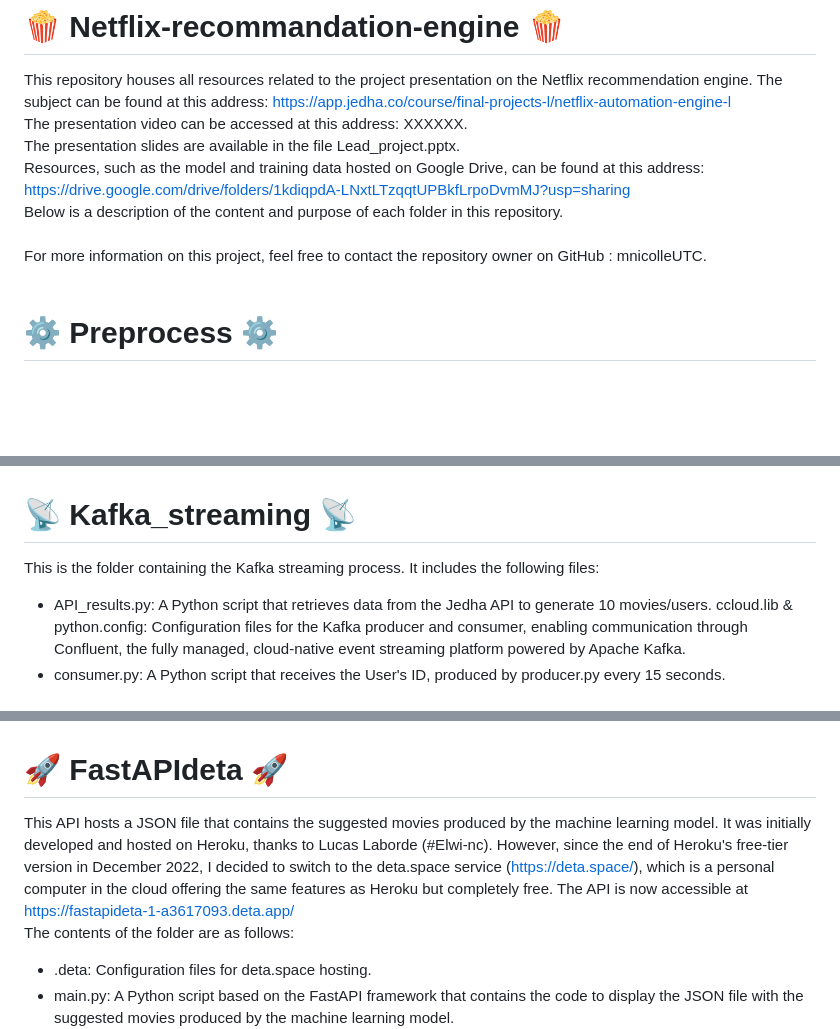
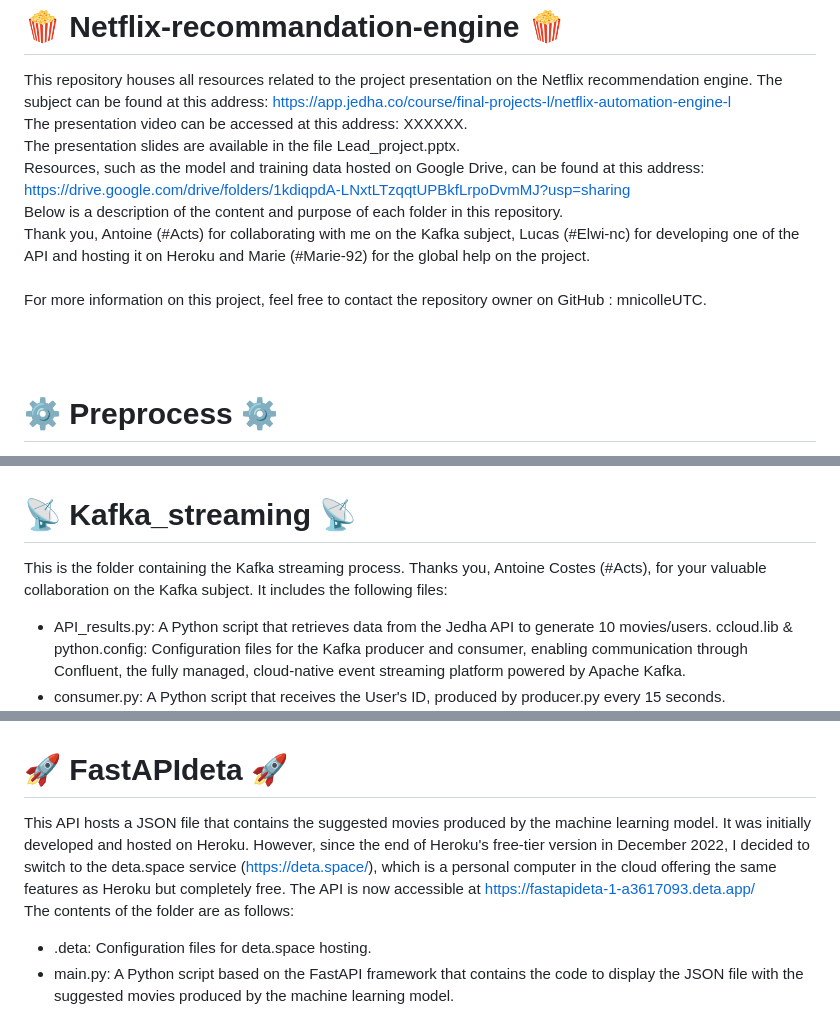
Before and after one commit to mnicolleUTC/Netflix-recommandation-engine, a Markdown page: README.md, 3 parts joined by grey strips. Rendered like a GitHub page; blank space fills up the shorter version.

Commit message:
doc: Adding thanks to collaborators

```diff
--- a/README.md
+++ b/README.md
@@ -5,8 +5,11 @@ This repository houses all resources related to the project presentation on the
 The presentation video can be accessed at this address: XXXXXX.<br>
 The presentation slides are available in the file Lead_project.pptx.<br>
 Resources, such as the model and training data hosted on Google Drive, can be found at this address: https://drive.google.com/drive/folders/1kdiqpdA-LNxtLTzqqtUPBkfLrpoDvmMJ?usp=sharing<br>
-Below is a description of the content and purpose of each folder in this repository.<br><br>
-For more information on this project, feel free to contact the repository owner on GitHub : mnicolleUTC.<br><br>
+Below is a description of the content and purpose of each folder in this repository.<br>
+Thank you, Antoine (#Acts) for collaborating with me on the Kafka subject, Lucas (#Elwi-nc) for developing one of the API and hosting it on Heroku and Marie (#Marie-92) for the global help on the project.<br><br>
+For more information on this project, feel free to contact the repository owner on GitHub : mnicolleUTC.
+
+<br><br>
 
 # ⚙️ Preprocess ⚙️
 This folder contains a script that concatenates data from Kaggle.<br>
@@ -22,7 +25,7 @@ This folder contains information related to model training. It includes the foll
 - train_svd.py: The Python script responsible for training the model.<br><br>
 
 # 📡 Kafka_streaming 📡
-This is the folder containing the Kafka streaming process. It includes the following files:
+This is the folder containing the Kafka streaming process. Thanks you, Antoine Costes (#Acts), for your valuable collaboration on the Kafka subject.  It includes the following files:
 - API_results.py: A Python script that retrieves data from the Jedha API to generate 10 movies/users.
 ccloud.lib & python.config: Configuration files for the Kafka producer and consumer, enabling communication through Confluent, the fully managed, cloud-native event streaming platform powered by Apache Kafka.
 - consumer.py: A Python script that receives the User's ID, produced by producer.py every 15 seconds.
@@ -45,7 +48,7 @@ python consumer.py
 Note: Pay attention to the number of running containers if the Kafka consumer and producer do not communicate properly. This issue may arise from multiple running instances of either the producer or consumer containers.<br><br>
 
 # 🚀 FastAPIdeta 🚀
-This API hosts a JSON file that contains the suggested movies produced by the machine learning model. It was initially developed and hosted on Heroku, thanks to Lucas Laborde (#Elwi-nc). However, since the end of Heroku's free-tier version in December 2022, I decided to switch to the deta.space service (https://deta.space/), which is a personal computer in the cloud offering the same features as Heroku but completely free. The API is now accessible at https://fastapideta-1-a3617093.deta.app/<br>
+This API hosts a JSON file that contains the suggested movies produced by the machine learning model. It was initially developed and hosted on Heroku. However, since the end of Heroku's free-tier version in December 2022, I decided to switch to the deta.space service (https://deta.space/), which is a personal computer in the cloud offering the same features as Heroku but completely free. The API is now accessible at https://fastapideta-1-a3617093.deta.app/<br>
 The contents of the folder are as follows:
 - .deta: Configuration files for deta.space hosting.
 - main.py: A Python script based on the FastAPI framework that contains the code to display the JSON file with the suggested movies produced by the machine learning model.
```
